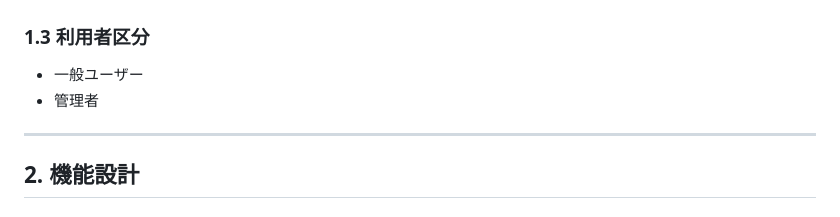
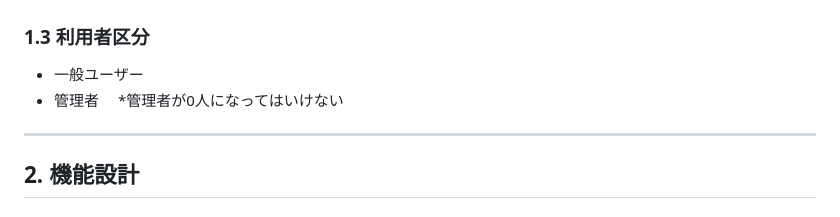
Before and after one commit to mei3336/ptu-training-hosoya, a Markdown page: docs/basic_design/基本設計書.md, the part around the change. GitHub-like rendering.

Commit message:
管理者の制約を追記

```diff
--- a/docs/basic_design/基本設計書.md
+++ b/docs/basic_design/基本設計書.md
@@ -52,7 +52,7 @@
 
 - 一般ユーザー
 - 管理者
-
+　*管理者が0人になってはいけない
 ---
 
 ## 2. 機能設計
```
